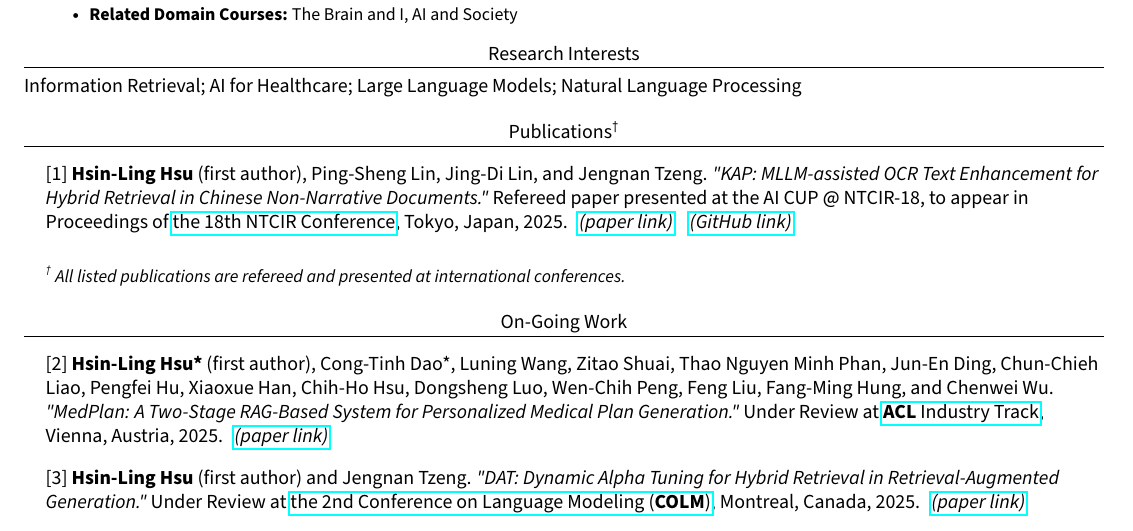
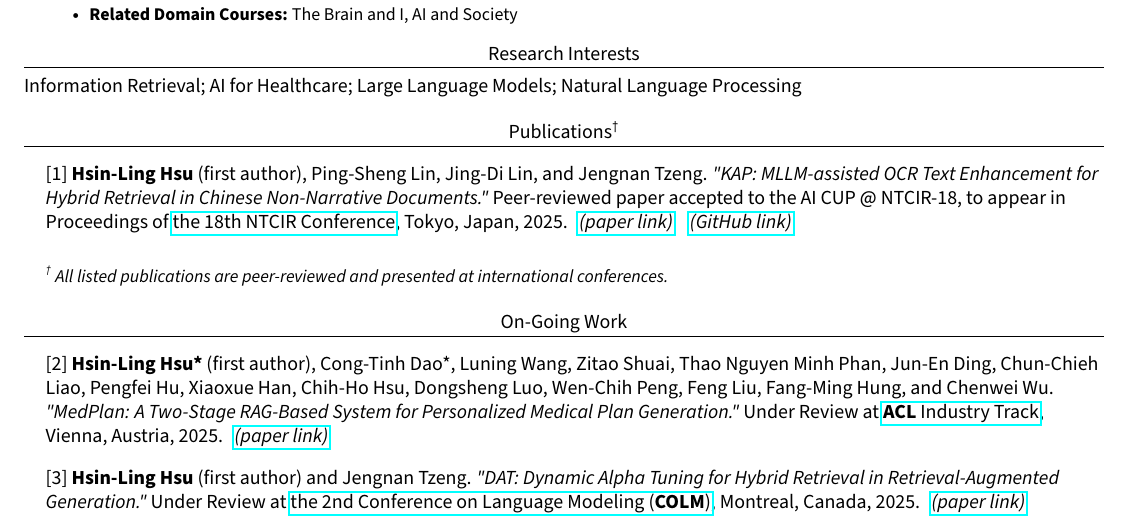
Before and after one commit to JustinHsu1019/JustinHsu1019.github.io, a LaTeX CV (cv/main.tex): part of page 1 of 3, cut so that both start at the same text. Compiled offline with pdfLaTeX.

Commit message:
update cv

```diff
--- a/cv/main.tex
+++ b/cv/main.tex
@@ -127,10 +127,10 @@ Information Retrieval; AI for Healthcare; Large Language Models; Natural Languag
     {\normalfont{}}{}{}{}
     \vspace{-16pt}
 
-    {[1] \textbf{Hsin-Ling Hsu} (first author), Ping-Sheng Lin, Jing-Di Lin, and Jengnan Tzeng. \textit{"KAP: MLLM-assisted OCR Text Enhancement for Hybrid Retrieval in Chinese Non-Narrative Documents."} Refereed paper presented at the AI CUP @ NTCIR-18, to appear in Proceedings of \href{https://research.nii.ac.jp/ntcir/ntcir-18/conference.html}{the 18th NTCIR Conference}, Tokyo, Japan, 2025.}\hspace{0.2cm}\href{https://arxiv.org/pdf/2503.08452}{\textit{(paper link)}}\hspace{0.3cm}\href{https://github.com/JustinHsu1019/KAP}{\textit{(GitHub link)}}
+    {[1] \textbf{Hsin-Ling Hsu} (first author), Ping-Sheng Lin, Jing-Di Lin, and Jengnan Tzeng. \textit{"KAP: MLLM-assisted OCR Text Enhancement for Hybrid Retrieval in Chinese Non-Narrative Documents."} Peer-reviewed paper accepted to the AI CUP @ NTCIR-18, to appear in Proceedings of \href{https://research.nii.ac.jp/ntcir/ntcir-18/conference.html}{the 18th NTCIR Conference}, Tokyo, Japan, 2025.}\hspace{0.2cm}\href{https://arxiv.org/pdf/2503.08452}{\textit{(paper link)}}\hspace{0.3cm}\href{https://github.com/JustinHsu1019/KAP}{\textit{(GitHub link)}}
 
     \bigskip
-    \small{\textit{\textsuperscript{\dag} All listed publications are refereed and presented at international conferences.}}
+    \small{\textit{\textsuperscript{\dag} All listed publications are peer-reviewed and presented at international conferences.}}
 
 \resumeSubHeadingListEnd
 
```
Also changed, not shown: cv/CV.pdf.
